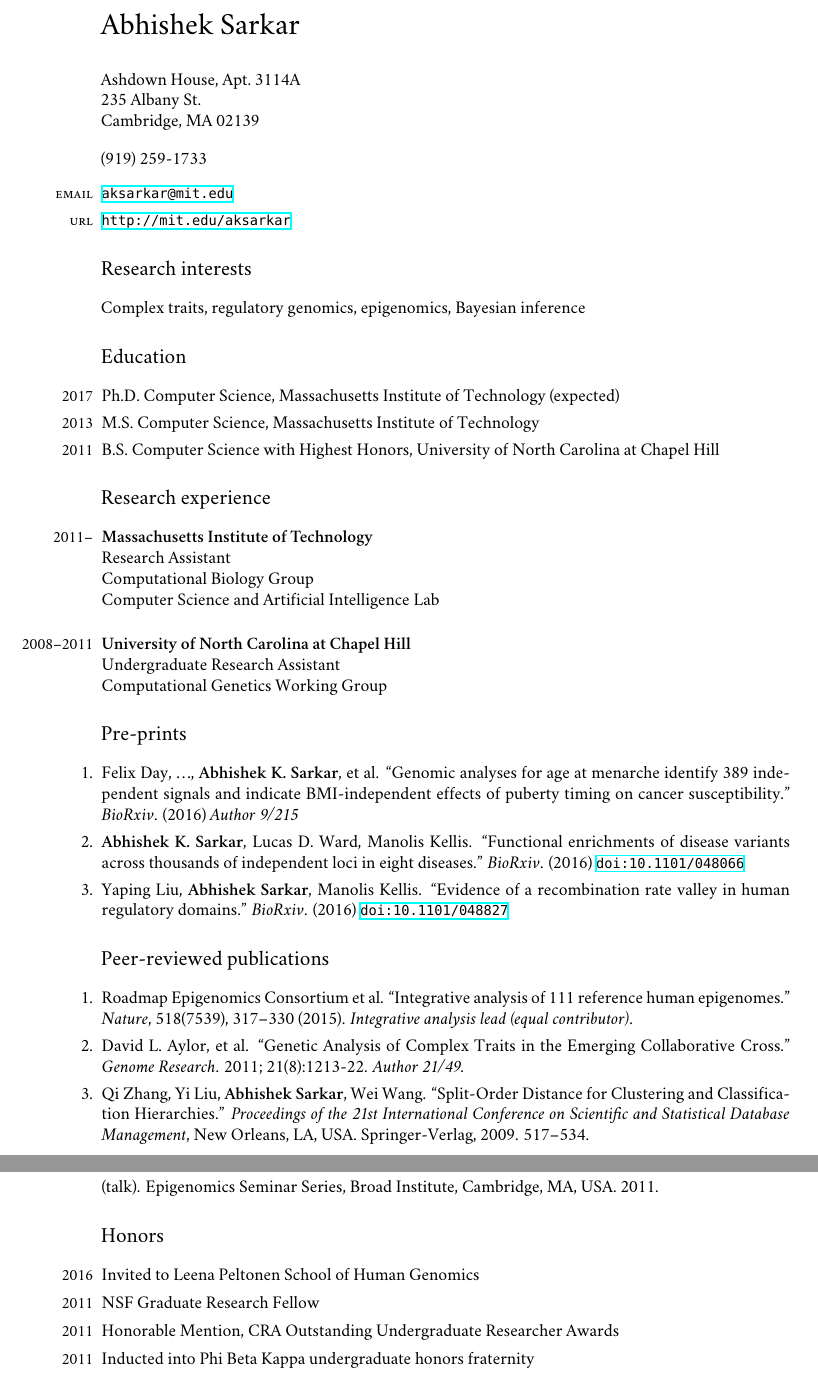
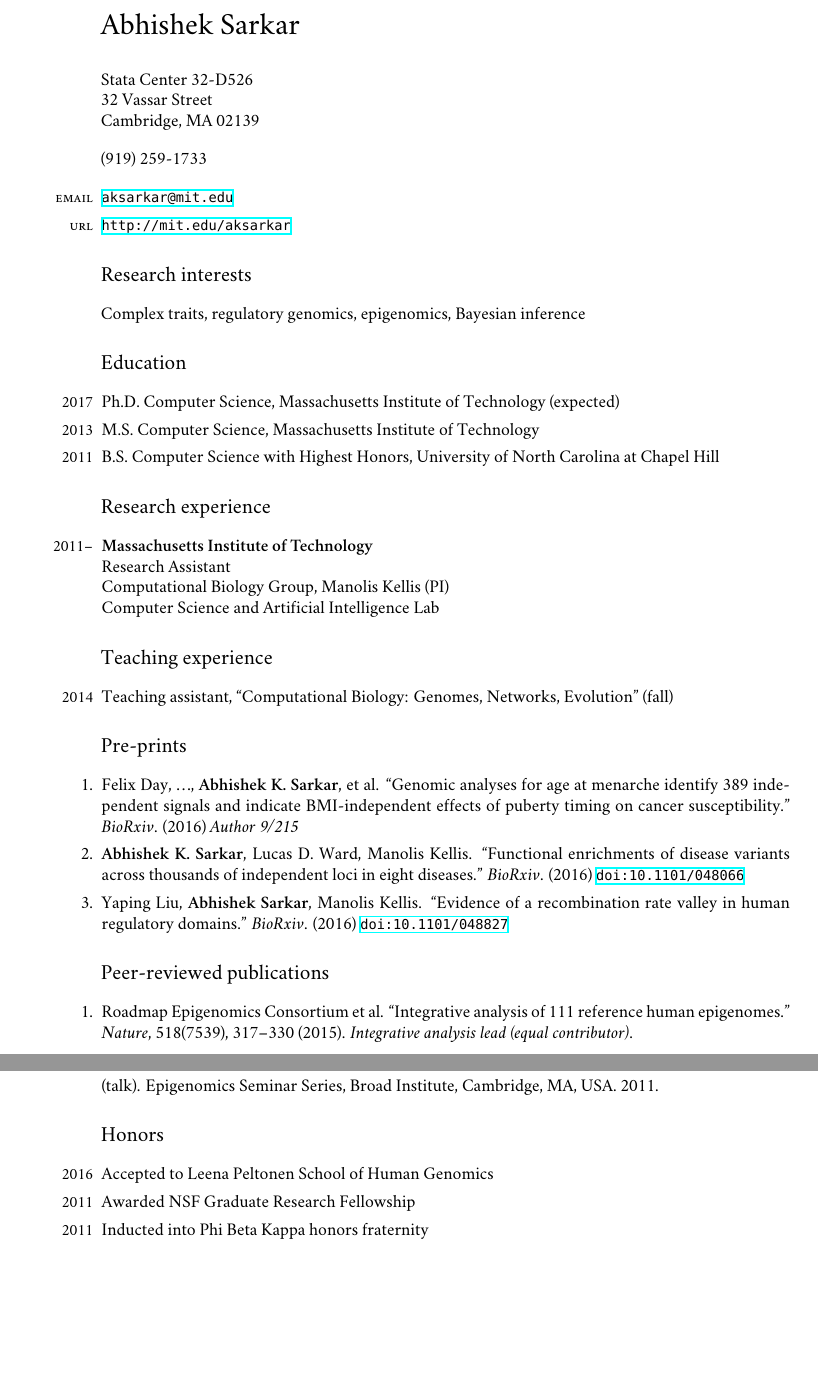
Before and after one commit to aksarkar/cv, a LaTeX CV (cv.tex): two parts of pages 1 and 2 of 2, joined at a grey line, cut so that both start at the same text, the shorter picture padded with empty space. Compiled offline with XeLaTeX; a missing font is replaced by an installed copy or a similar font.

Commit message:
Update CV for applications

```diff
--- a/cv.tex
+++ b/cv.tex
@@ -22,8 +22,8 @@
 
 \begin{document}
 {\LARGE Abhishek Sarkar\vspace{1em}}\\
-Ashdown House, Apt.\ 3114A\\
-235 Albany St.\\
+Stata Center 32-D526\\
+32 Vassar Street\\
 Cambridge, MA 02139\vspace{1em}
 
 (919) 259-1733
@@ -49,12 +49,13 @@ Complex traits, regulatory genomics, epigenomics, Bayesian inference
 \begin{hdesc}[itemsep=1em]
 \item[2011--] \textbf{Massachusetts Institute of Technology}\\
 Research Assistant\\
-Computational Biology Group\\
+Computational Biology Group, Manolis Kellis (PI)\\
 Computer Science and Artificial Intelligence Lab
+\end{hdesc}
 
-\item[2008--2011] \textbf{University of North Carolina at Chapel Hill}\\
-Undergraduate Research Assistant\\
-Computational Genetics Working Group
+\section*{Teaching experience}
+\begin{hdesc}[itemsep=1em]
+\item[2014] Teaching assistant, ``Computational Biology: Genomes, Networks, Evolution'' (fall)
 \end{hdesc}
 
 \section*{Pre-prints}
@@ -77,13 +78,6 @@ Computational Genetics Working Group
 \item Roadmap Epigenomics Consortium et al. ``Integrative analysis of 111
   reference human epigenomes.'' \emph{Nature}, 518(7539), 317–330 (2015).
   \emph{Integrative analysis lead (equal contributor)}.
-\item David L.\ Aylor, et al. ``Genetic Analysis of Complex Traits in the
-  Emerging Collaborative Cross.'' \emph{Genome Research}. 2011; 21(8):1213-22.
-  \emph{Author 21/49}.
-\item Qi Zhang, Yi Liu, \textbf{Abhishek Sarkar}, Wei Wang. ``Split-Order
-  Distance for Clustering and Classification Hierarchies.'' \emph{Proceedings
-    of the 21st International Conference on Scientific and Statistical Database
-    Management}, New Orleans, LA, USA. Springer-Verlag, 2009. 517–534.
 \end{henum}
 
 \section*{Presentations}
@@ -136,10 +130,9 @@ Computational Genetics Working Group
 
 \section*{Honors}
 \begin{hdesc}
-\item[2016] Invited to Leena Peltonen School of Human Genomics
-\item[2011] NSF Graduate Research Fellow
-\item[2011] Honorable Mention, CRA Outstanding Undergraduate Researcher Awards
-\item[2011] Inducted into Phi Beta Kappa undergraduate honors fraternity
+\item[2016] Accepted to Leena Peltonen School of Human Genomics
+\item[2011] Awarded NSF Graduate Research Fellowship
+\item[2011] Inducted into Phi Beta Kappa honors fraternity
 \end{hdesc}
 
 \end{document}
```
